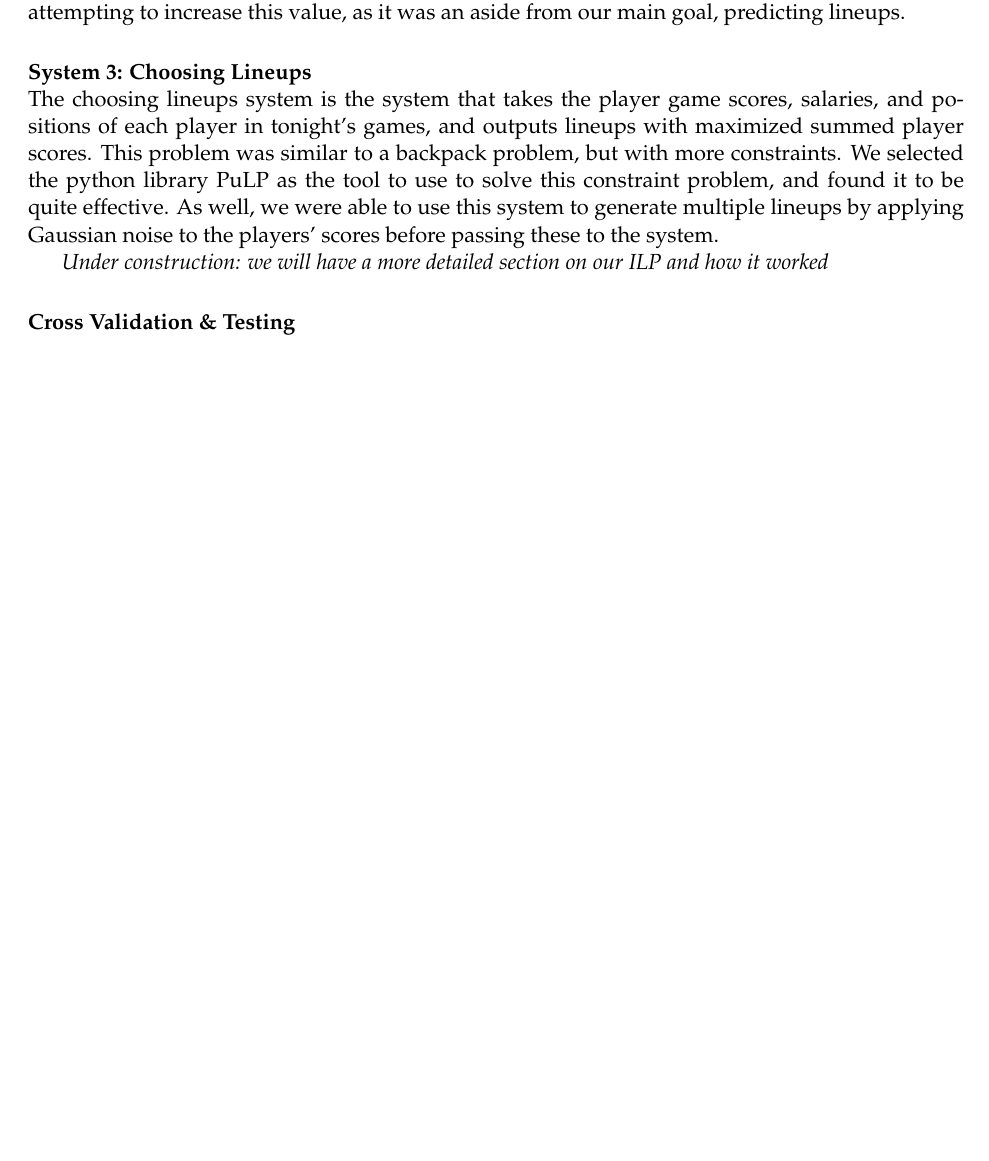
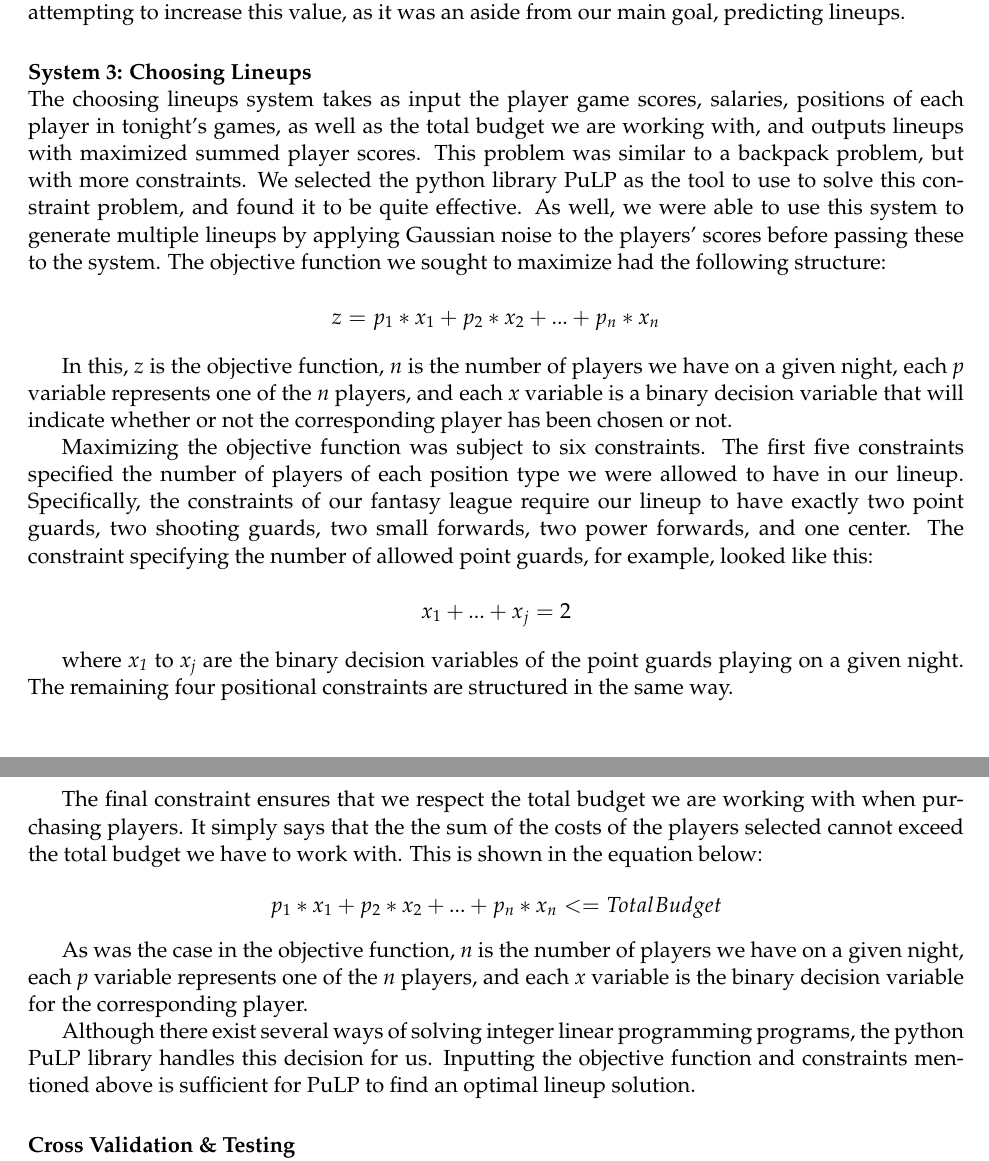
Before and after one commit to aydedeEge/DataCollectorBBall, a LaTeX paper (FinalReport/finalReport.tex, which reads FinalReport/sections/05-Design and Results.tex): part of page 16 of 25 before the commit and two parts of pages 16 and 17 of 25 after it, the two joined at a grey line, cut so that both start at the same text, the shorter picture padded with empty space. Compiled offline with pdfLaTeX.

Commit message:
Added ILP System 3 section.

```diff
--- a/FinalReport/sections/05-Design and Results.tex
+++ b/FinalReport/sections/05-Design and Results.tex
@@ -82,10 +82,27 @@ We did not spend much time attempting to increase this value, as it was an aside
 
 
 \paragraph{System 3: Choosing Lineups}\mbox{}\\
-The choosing lineups system is the system that takes the player game scores, salaries, and positions of each player in tonight's games, and outputs lineups with maximized summed player scores. This problem was similar to a backpack problem, but with more constraints. We selected the python library PuLP as the tool to use to solve this constraint problem, and found it to be quite effective. As well, we were able to use this system to generate multiple lineups by applying Gaussian noise to the players' scores before passing these to the system.
+The choosing lineups system takes as input the player game scores, salaries, positions of each player in tonight's games, as well as the total budget we are working with, and outputs lineups with maximized summed player scores. This problem was similar to a backpack problem, but with more constraints. We selected the python library PuLP as the tool to use to solve this constraint problem, and found it to be quite effective. As well, we were able to use this system to generate multiple lineups by applying Gaussian noise to the players' scores before passing these to the system.
 %TODO stephen write here about detailed implementation. need figure.
+The objective function we sought to maximize had the following structure:
 
-\textit{Under construction: we will have a more detailed section on our ILP and how it worked}
+\[ z = p_1*x_1 + p_2*x_2 + ... + p_n*x_n \]
+
+In this, \textit{z} is the objective function, \textit{n} is the number of players we have on a given night, each \textit{p} variable represents one of the \textit{n} players, and each \textit{x} variable is a binary decision variable that will indicate whether or not the corresponding player has been chosen or not.
+
+Maximizing the objective function was subject to six constraints. The first five constraints specified the number of players of each position type we were allowed to have in our lineup. Specifically, the constraints of our fantasy league require our lineup to have exactly two point guards, two shooting guards, two small forwards, two power forwards, and one center. The constraint specifying the number of allowed point guards, for example, looked like this:
+
+\[ x_1 + ... + x_j = 2 \]
+
+where \textit{x\textsubscript{1}} to \textit{x\textsubscript{j}} are the binary decision variables of the point guards playing on a given night. The remaining four positional constraints are structured in the same way.
+
+The final constraint ensures that we respect the total budget we are working with when purchasing players. It simply says that the the sum of the costs of the players selected cannot exceed the total budget we have to work with. This is shown in the equation below:
+
+\[ p_1*x_1 + p_2*x_2 + ... + p_n*x_n <= Total Budget \]
+
+As was the case in the objective function, \textit{n} is the number of players we have on a given night, each \textit{p} variable represents one of the \textit{n} players, and each \textit{x} variable is the binary decision variable for the corresponding player.
+
+Although there exist several ways of solving integer linear programming programs, the python PuLP library handles this decision for us. Inputting the objective function and constraints mentioned above is sufficient for PuLP to find an optimal lineup solution.
 
 \paragraph{Cross Validation \& Testing}\mbox{}\\
 In order to properly test this system, we needed to define a success metric, or a way of measuring how well the system was performing. Ideally, this metric would be profitability, but this was not possible without the historic competition data. Instead, we used a heuristic which is given in Equation \ref{eq_heuristic}
```
Also changed, not shown: FinalReport/finalReport.pdf, 4 other files.
